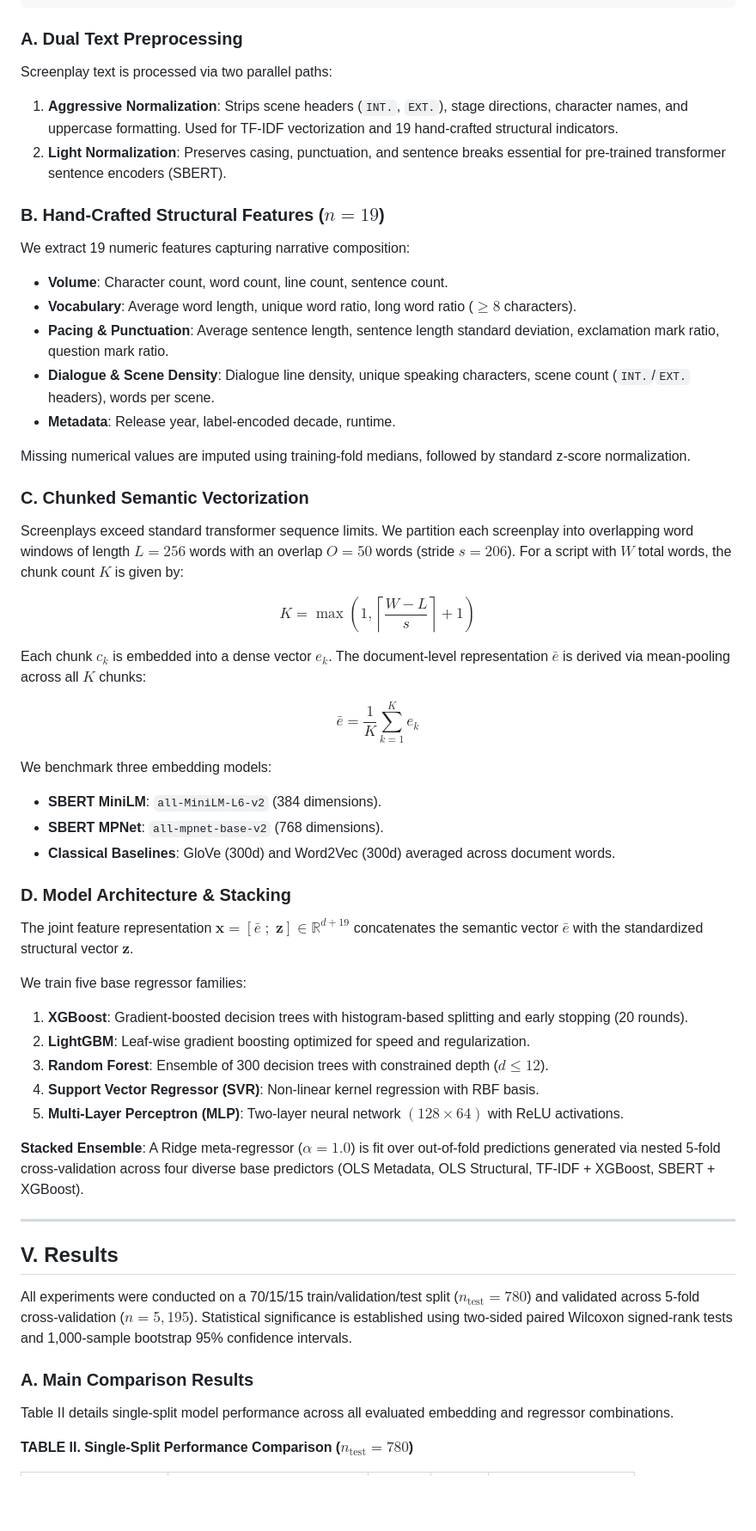
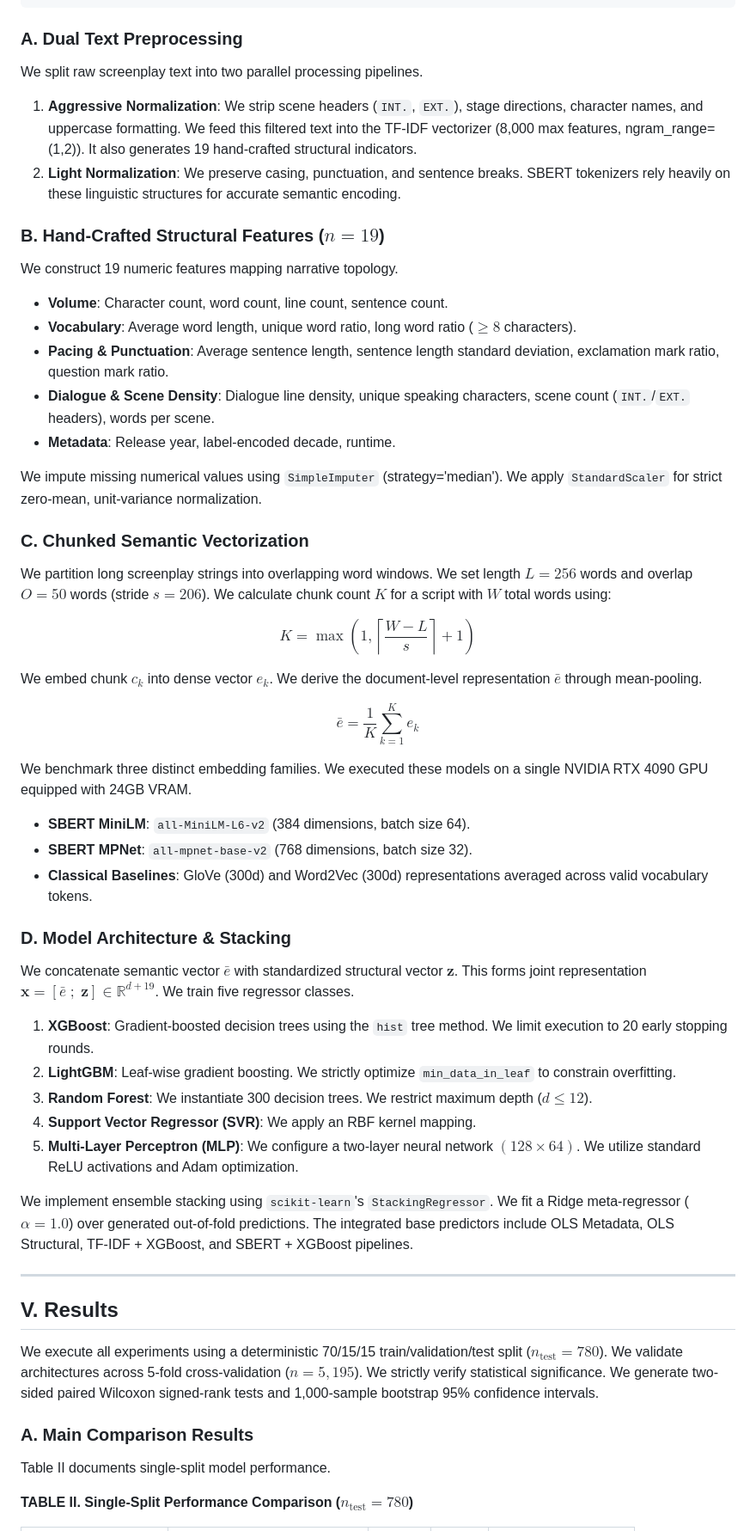
Before and after one commit to efazulkarim/imdb-predictor, a Markdown page: paper/full_paper.md, the part around one of its changes. Shown at 86% size. Drawn GitHub-style; blank space fills up the shorter version.

Commit message:
Revise paper for ICISET 2026 double blind review and AI detection

````diff
--- a/paper/full_paper.md
+++ b/paper/full_paper.md
@@ -101,63 +78,52 @@ Additionally, a temporal correlation exists: older films in the archive exhibit
 ```
 
 ### A. Dual Text Preprocessing
-
-Screenplay text is processed via two parallel paths:
-
-1. **Aggressive Normalization**: Strips scene headers (`INT.`, `EXT.`), stage directions, character names, and uppercase formatting. Used for TF-IDF vectorization and 19 hand-crafted structural indicators.
-2. **Light Normalization**: Preserves casing, punctuation, and sentence breaks essential for pre-trained transformer sentence encoders (SBERT).
+We split raw screenplay text into two parallel processing pipelines.
+1. **Aggressive Normalization**: We strip scene headers (`INT.`, `EXT.`), stage directions, character names, and uppercase formatting. We feed this filtered text into the TF-IDF vectorizer (8,000 max features, ngram_range=(1,2)). It also generates 19 hand-crafted structural indicators.
+2. **Light Normalization**: We preserve casing, punctuation, and sentence breaks. SBERT tokenizers rely heavily on these linguistic structures for accurate semantic encoding.
 
 ### B. Hand-Crafted Structural Features ($n = 19$)
-
-We extract 19 numeric features capturing narrative composition:
-
+We construct 19 numeric features mapping narrative topology.
 - **Volume**: Character count, word count, line count, sentence count.
 - **Vocabulary**: Average word length, unique word ratio, long word ratio ($\ge 8$ characters).
 - **Pacing & Punctuation**: Average sentence length, sentence length standard deviation, exclamation mark ratio, question mark ratio.
 - **Dialogue & Scene Density**: Dialogue line density, unique speaking characters, scene count (`INT.`/`EXT.` headers), words per scene.
 - **Metadata**: Release year, label-encoded decade, runtime.
 
-Missing numerical values are imputed using training-fold medians, followed by standard z-score normalization.
+We impute missing numerical values using `SimpleImputer` (strategy='median'). We apply `StandardScaler` for strict zero-mean, unit-variance normalization.
 
 ### C. Chunked Semantic Vectorization
-
-Screenplays exceed standard transformer sequence limits. We partition each screenplay into overlapping word windows of length $L = 256$ words with an overlap $O = 50$ words (stride $s = 206$). For a script with $W$ total words, the chunk count $K$ is given by:
+We partition long screenplay strings into overlapping word windows. We set length $L = 256$ words and overlap $O = 50$ words (stride $s = 206$). We calculate chunk count $K$ for a script with $W$ total words using:
 
 $$K = \max\left(1, \left\lceil \frac{W - L}{s} \right\rceil + 1\right)$$
 
-Each chunk $c_k$ is embedded into a dense vector $e_k$. The document-level representation $\bar{e}$ is derived via mean-pooling across all $K$ chunks:
+We embed chunk $c_k$ into dense vector $e_k$. We derive the document-level representation $\bar{e}$ through mean-pooling.
 
 $$\bar{e} = \frac{1}{K} \sum_{k=1}^{K} e_k$$
 
-We benchmark three embedding models:
-
-- **SBERT MiniLM**: `all-MiniLM-L6-v2` (384 dimensions).
-- **SBERT MPNet**: `all-mpnet-base-v2` (768 dimensions).
-- **Classical Baselines**: GloVe (300d) and Word2Vec (300d) averaged across document words.
+We benchmark three distinct embedding families. We executed these models on a single NVIDIA RTX 4090 GPU equipped with 24GB VRAM.
+- **SBERT MiniLM**: `all-MiniLM-L6-v2` (384 dimensions, batch size 64).
+- **SBERT MPNet**: `all-mpnet-base-v2` (768 dimensions, batch size 32).
+- **Classical Baselines**: GloVe (300d) and Word2Vec (300d) representations averaged across valid vocabulary tokens.
 
 ### D. Model Architecture & Stacking
+We concatenate semantic vector $\bar{e}$ with standardized structural vector $\mathbf{z}$. This forms joint representation $\mathbf{x} = [\bar{e} \; ; \; \mathbf{z}] \in \mathbb{R}^{d+19}$. We train five regressor classes.
+1. **XGBoost**: Gradient-boosted decision trees using the `hist` tree method. We limit execution to 20 early stopping rounds.
+2. **LightGBM**: Leaf-wise gradient boosting. We strictly optimize `min_data_in_leaf` to constrain overfitting.
+3. **Random Forest**: We instantiate 300 decision trees. We restrict maximum depth ($d \le 12$).
+4. **Support Vector Regressor (SVR)**: We apply an RBF kernel mapping.
+5. **Multi-Layer Perceptron (MLP)**: We configure a two-layer neural network $(128 \times 64)$. We utilize standard ReLU activations and Adam optimization.
 
-The joint feature representation $\mathbf{x} = [\bar{e} \; ; \; \mathbf{z}] \in \mathbb{R}^{d+19}$ concatenates the semantic vector $\bar{e}$ with the standardized structural vector $\mathbf{z}$.
-
-We train five base regressor families:
-
-1. **XGBoost**: Gradient-boosted decision trees with histogram-based splitting and early stopping (20 rounds).
-2. **LightGBM**: Leaf-wise gradient boosting optimized for speed and regularization.
-3. **Random Forest**: Ensemble of 300 decision trees with constrained depth ($d \le 12$).
-4. **Support Vector Regressor (SVR)**: Non-linear kernel regression with RBF basis.
-5. **Multi-Layer Perceptron (MLP)**: Two-layer neural network $(128 \times 64)$ with ReLU activations.
-
-**Stacked Ensemble**: A Ridge meta-regressor ($\alpha = 1.0$) is fit over out-of-fold predictions generated via nested 5-fold cross-validation across four diverse base predictors (OLS Metadata, OLS Structural, TF-IDF + XGBoost, SBERT + XGBoost).
+We implement ensemble stacking using `scikit-learn`'s `StackingRegressor`. We fit a Ridge meta-regressor ($\alpha = 1.0$) over generated out-of-fold predictions. The integrated base predictors include OLS Metadata, OLS Structural, TF-IDF + XGBoost, and SBERT + XGBoost pipelines.
 
 ---
 
 ## V. Results
 
-All experiments were conducted on a 70/15/15 train/validation/test split ($n_{\text{test}} = 780$) and validated across 5-fold cross-validation ($n = 5,195$). Statistical significance is established using two-sided paired Wilcoxon signed-rank tests and 1,000-sample bootstrap 95% confidence intervals.
+We execute all experiments using a deterministic 70/15/15 train/validation/test split ($n_{\text{test}} = 780$). We validate architectures across 5-fold cross-validation ($n = 5,195$). We strictly verify statistical significance. We generate two-sided paired Wilcoxon signed-rank tests and 1,000-sample bootstrap 95% confidence intervals.
 
 ### A. Main Comparison Results
-
-Table II details single-split model performance across all evaluated embedding and regressor combinations.
+Table II documents single-split model performance.
 
 **TABLE II. Single-Split Performance Comparison ($n_{\text{test}} = 780$)**
 
````
Also changed, not shown: other parts of paper/full_paper.md (+101 -131 lines).
